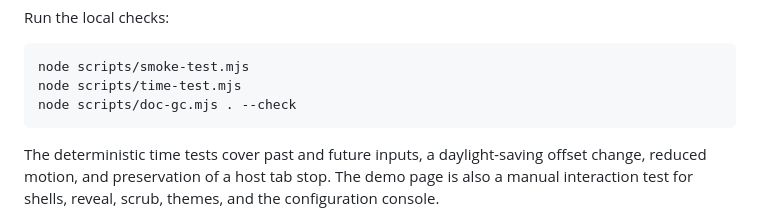
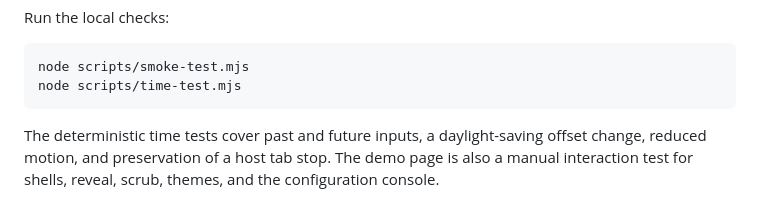
Before and after one commit to khushinpatel1/since-clock, a Markdown page: README.md, the part around the change. GitHub-like rendering.

Commit message:
Stop telling contributors to run a script deleted in August
doc-gc.mjs went with the doctrine layer. The README's local-checks block
still listed it, so anyone following the contributing steps hit a missing
file on the third line.

Co-Authored-By: Claude Opus 5 <noreply@anthropic.com>

````diff
--- a/README.md
+++ b/README.md
@@ -197,7 +197,6 @@ Run the local checks:
 ```sh
 node scripts/smoke-test.mjs
 node scripts/time-test.mjs
-node scripts/doc-gc.mjs . --check
 ```
 
 The deterministic time tests cover past and future inputs, a daylight-saving
````
